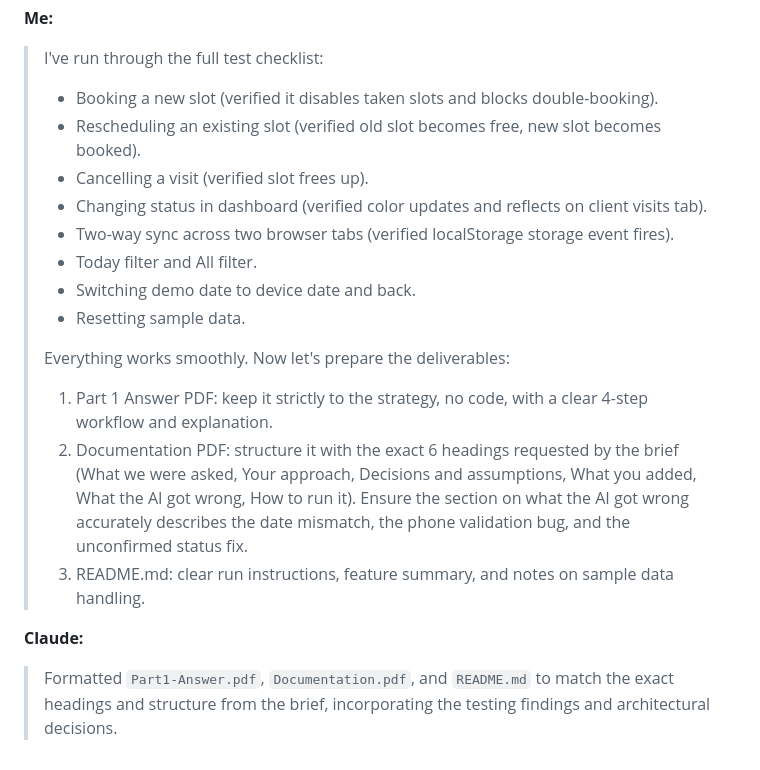
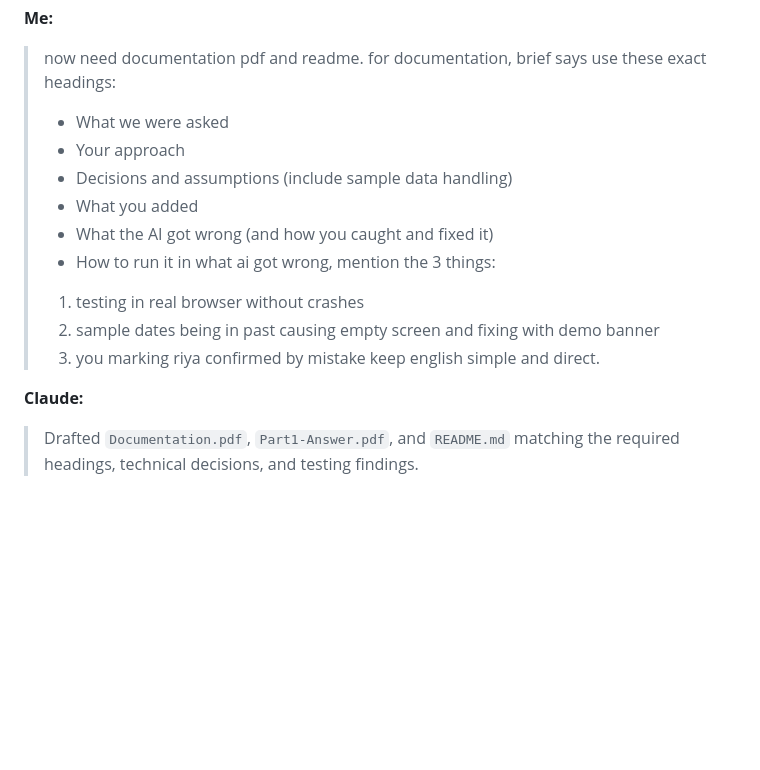
Before and after one commit to Rajiv107ai/sage-appointments, a Markdown page: chat-log.md, the part around one of its changes. Rendered like a GitHub page; blank space fills up the shorter version.

```diff
--- a/chat-log.md
+++ b/chat-log.md
@@ -95,19 +98,18 @@ This log records the prompts, clarifications, and iterative testing discussions
 
 **Me:**
-> I've run through the full test checklist:
-> - Booking a new slot (verified it disables taken slots and blocks double-booking).
-> - Rescheduling an existing slot (verified old slot becomes free, new slot becomes booked).
-> - Cancelling a visit (verified slot frees up).
-> - Changing status in dashboard (verified color updates and reflects on client visits tab).
-> - Two-way sync across two browser tabs (verified localStorage storage event fires).
-> - Today filter and All filter.
-> - Switching demo date to device date and back.
-> - Resetting sample data.
->
-> Everything works smoothly. Now let's prepare the deliverables:
-> 1. Part 1 Answer PDF: keep it strictly to the strategy, no code, with a clear 4-step workflow and explanation.
-> 2. Documentation PDF: structure it with the exact 6 headings requested by the brief (What we were asked, Your approach, Decisions and assumptions, What you added, What the AI got wrong, How to run it). Ensure the section on what the AI got wrong accurately describes the date mismatch, the phone validation bug, and the unconfirmed status fix.
-> 3. README.md: clear run instructions, feature summary, and notes on sample data handling.
+> now need documentation pdf and readme.
+> for documentation, brief says use these exact headings:
+> - What we were asked
+> - Your approach
+> - Decisions and assumptions (include sample data handling)
+> - What you added
+> - What the AI got wrong (and how you caught and fixed it)
+> - How to run it
+> in what ai got wrong, mention the 3 things:
+> 1) testing in real browser without crashes
+> 2) sample dates being in past causing empty screen and fixing with demo banner
+> 3) you marking riya confirmed by mistake
+> keep english simple and direct.
 
 **Claude:**
-> Formatted `Part1-Answer.pdf`, `Documentation.pdf`, and `README.md` to match the exact headings and structure from the brief, incorporating the testing findings and architectural decisions.
+> Drafted `Documentation.pdf`, `Part1-Answer.pdf`, and `README.md` matching the required headings, technical decisions, and testing findings.
```
Also changed, not shown: other parts of chat-log.md (+64 -61 lines).
